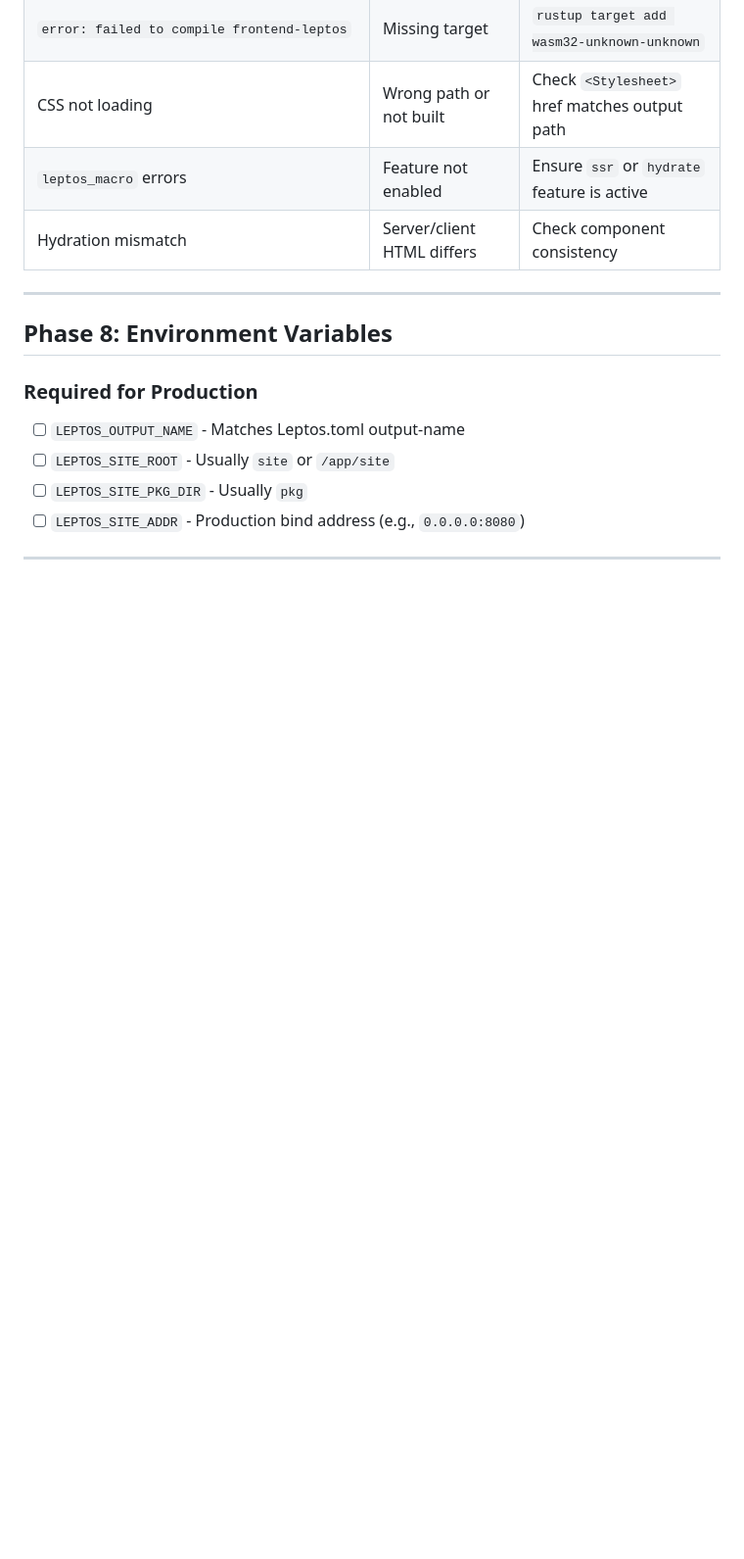
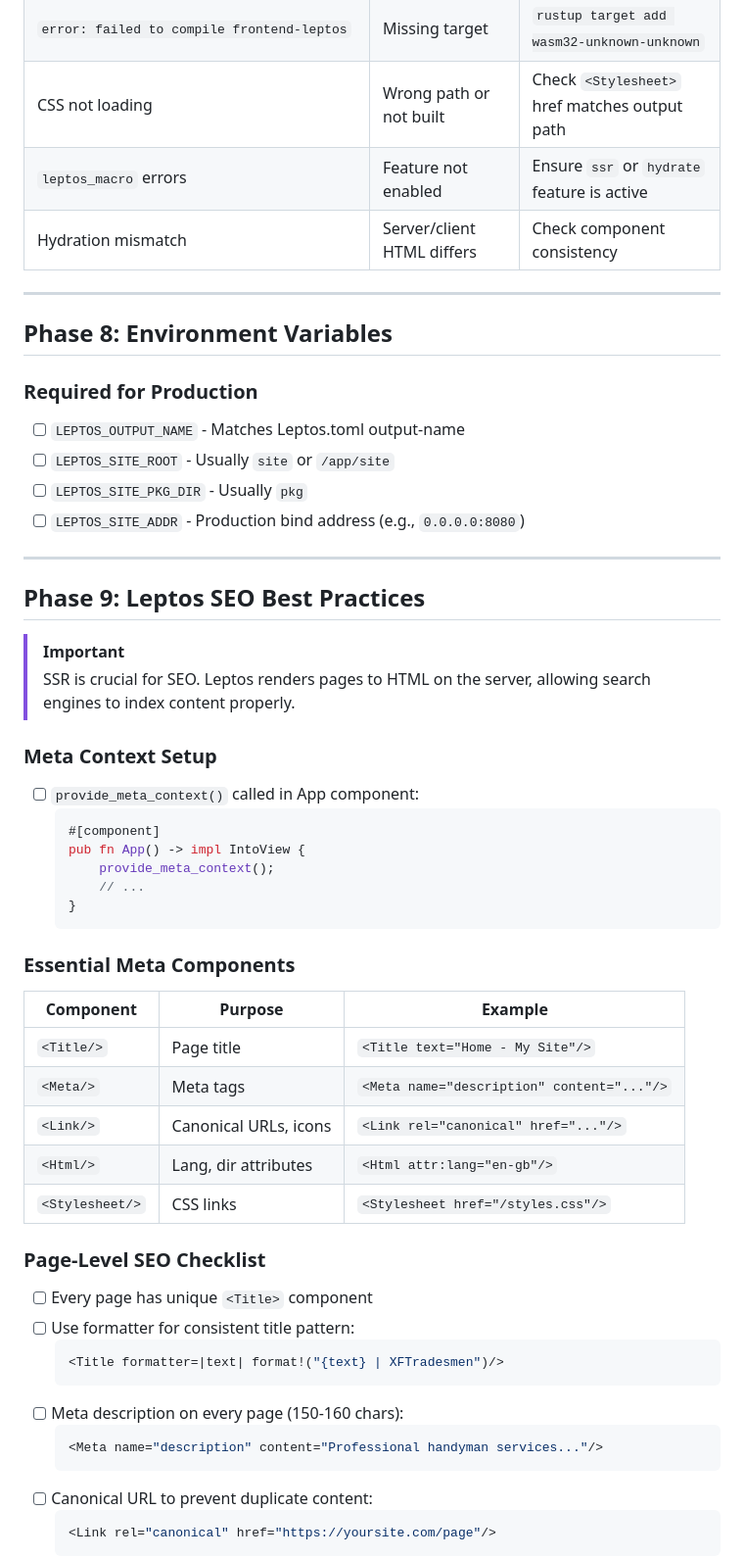
Before and after one commit to trilltino/handyman, a Markdown page: reference/seo_references/leptos-axum-deployment.md, the part around one of its changes. Shown at 98% size. Drawn GitHub-style; blank space fills up the shorter version.

````diff
--- a/reference/seo_references/leptos-axum-deployment.md
+++ b/reference/seo_references/leptos-axum-deployment.md
@@ -162,3 +162,43 @@ cargo leptos build --release
 
 ---
 
+## Phase 9: Leptos SEO Best Practices
+
+> [!IMPORTANT]
+> SSR is crucial for SEO. Leptos renders pages to HTML on the server, allowing search engines to index content properly.
+
+### Meta Context Setup
+- [ ] `provide_meta_context()` called in App component:
+  ```rust
+  #[component]
+  pub fn App() -> impl IntoView {
+      provide_meta_context();
+      // ...
+  }
+  ```
+
+### Essential Meta Components
+
+| Component | Purpose | Example |
+|-----------|---------|---------|
+| `<Title/>` | Page title | `<Title text="Home - My Site"/>` |
+| `<Meta/>` | Meta tags | `<Meta name="description" content="..."/>` |
+| `<Link/>` | Canonical URLs, icons | `<Link rel="canonical" href="..."/>` |
+| `<Html/>` | Lang, dir attributes | `<Html attr:lang="en-gb"/>` |
+| `<Stylesheet/>` | CSS links | `<Stylesheet href="/styles.css"/>` |
+
+### Page-Level SEO Checklist
+- [ ] Every page has unique `<Title>` component
+- [ ] Use formatter for consistent title pattern:
+  ```rust
+  <Title formatter=|text| format!("{text} | XFTradesmen")/>
+  ```
+- [ ] Meta description on every page (150-160 chars):
+  ```rust
+  <Meta name="description" content="Professional handyman services..."/>
+  ```
+- [ ] Canonical URL to prevent duplicate content:
+  ```rust
+  <Link rel="canonical" href="https://yoursite.com/page"/>
+  ```
+
````
Also changed, not shown: other parts of reference/seo_references/leptos-axum-deployment.md (+66 -0 lines).
